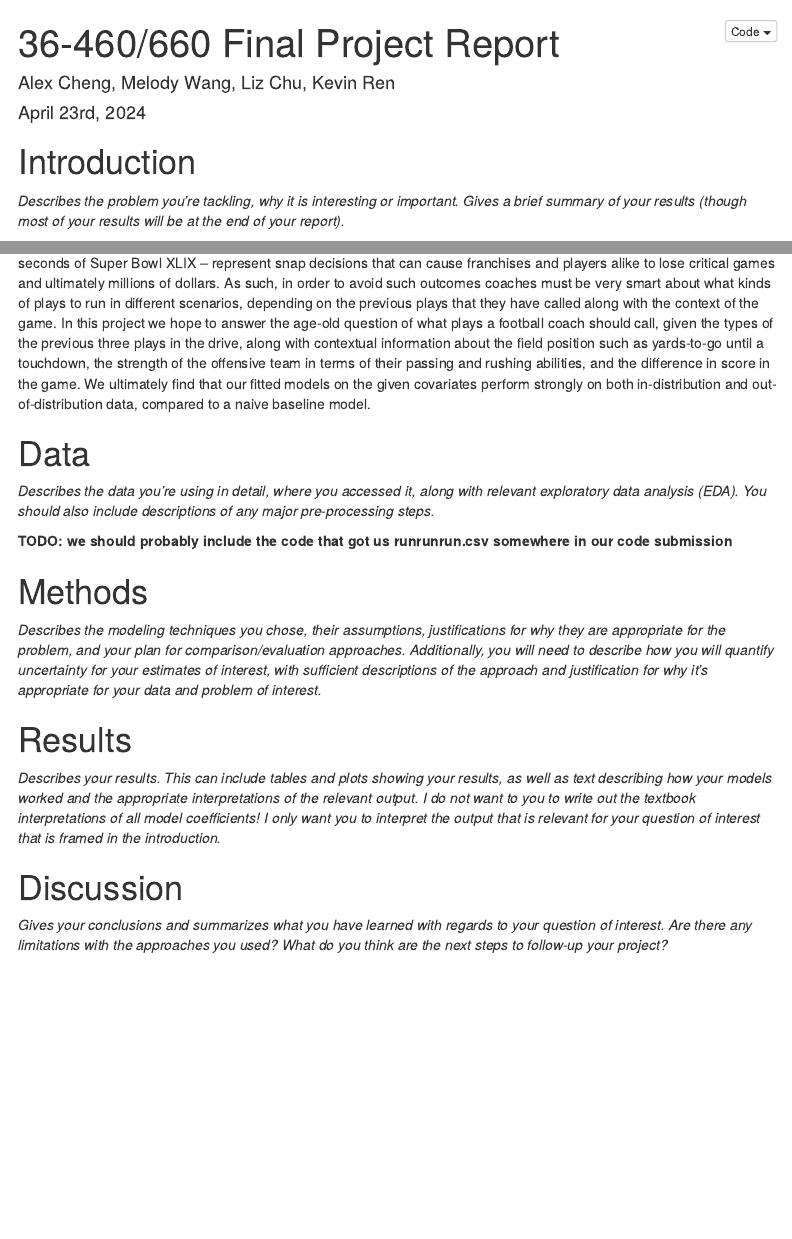
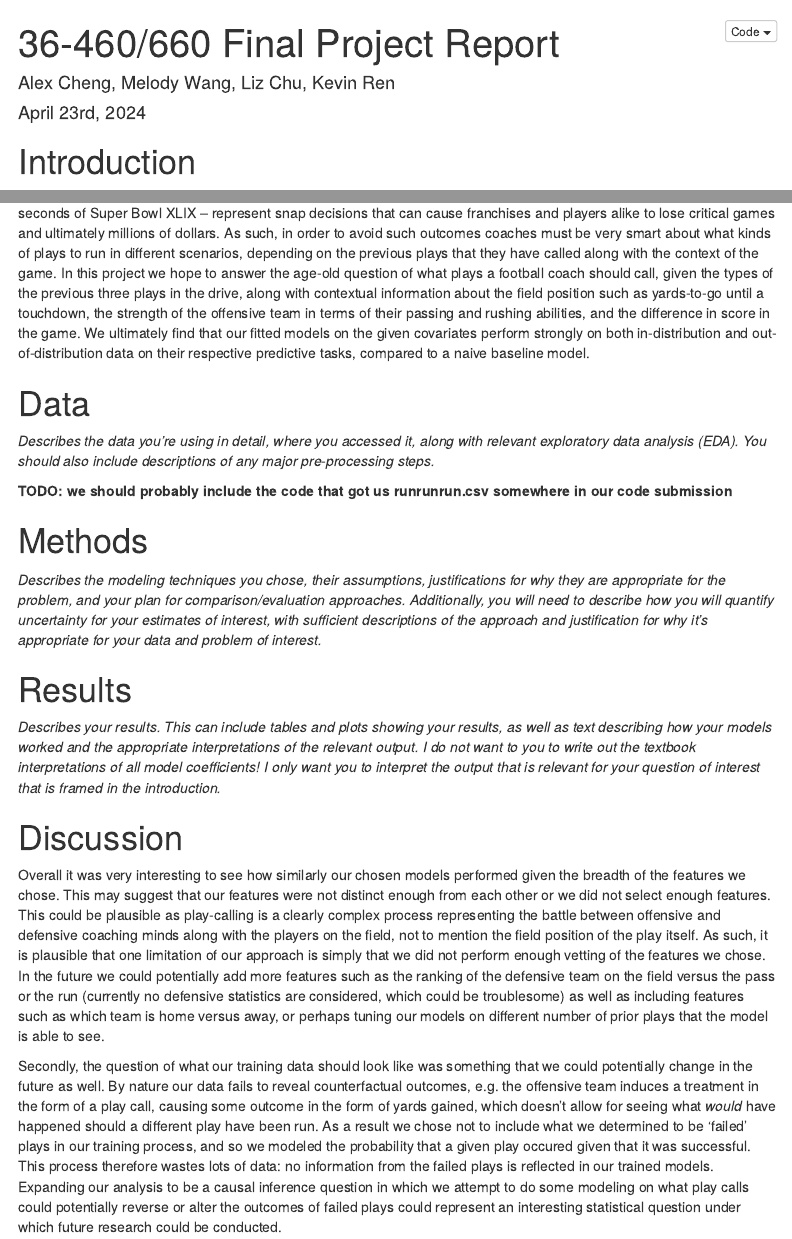
Before and after one commit to aalexchengg/460, an R Markdown document (report.Rmd): the page in a window 1100 px wide, from its top, and a second part further down, joined at a grey line. Rendered offline with R 4.5, knitr and Pandoc, with nearby package versions; some code elsewhere in the file could not run offline; menus at the side of the page are left out.

Commit message:
added discussion

```diff
--- a/report.Rmd
+++ b/report.Rmd
@@ -32,9 +32,7 @@ success_df = df %>% filter(success == 1)
 
 # Introduction
 
-*Describes the problem you’re tackling, why it is interesting or important. Gives a brief summary of your results (though most of your results will be at the end of your report). *
-
-The problem of playcalling is among the greatest challenges in sports coaching, particularly in the sport of American football. Particularly poor calls -- e.g. the Seahawk's decision to pass rather than run with 1 yard to go in the closing seconds of Super Bowl XLIX -- represent snap decisions that can cause franchises and players alike to lose critical games and ultimately millions of dollars. As such, in order to avoid such outcomes coaches must be very smart about what kinds of plays to run in different scenarios, depending on the previous plays that they have called along with the context of the game. In this project we hope to answer the age-old question of what plays a football coach should call, given the types of the previous three plays in the drive, along with contextual information about the field position such as yards-to-go until a touchdown, the strength of the offensive team in terms of their passing and rushing abilities, and the difference in score in the game. We ultimately find that our fitted models on the given covariates perform strongly on both in-distribution and out-of-distribution data, compared to a naive baseline model.
+The problem of playcalling is among the greatest challenges in sports coaching, particularly in the sport of American football. Particularly poor calls -- e.g. the Seahawk's decision to pass rather than run with 1 yard to go in the closing seconds of Super Bowl XLIX -- represent snap decisions that can cause franchises and players alike to lose critical games and ultimately millions of dollars. As such, in order to avoid such outcomes coaches must be very smart about what kinds of plays to run in different scenarios, depending on the previous plays that they have called along with the context of the game. In this project we hope to answer the age-old question of what plays a football coach should call, given the types of the previous three plays in the drive, along with contextual information about the field position such as yards-to-go until a touchdown, the strength of the offensive team in terms of their passing and rushing abilities, and the difference in score in the game. We ultimately find that our fitted models on the given covariates perform strongly on both in-distribution and out-of-distribution data on their respective predictive tasks, compared to a naive baseline model.
 
 # Data
 
@@ -52,4 +50,6 @@ The problem of playcalling is among the greatest challenges in sports coaching,
 
 # Discussion
 
-*Gives your conclusions and summarizes what you have learned with regards to your question of interest. Are there any limitations with the approaches you used? What do you think are the next steps to follow-up your project?*
+Overall it was very interesting to see how similarly our chosen models performed given the breadth of the features we chose. This may suggest that our features were not distinct enough from each other or we did not select enough features. This could be plausible as play-calling is a clearly complex process representing the battle between offensive and defensive coaching minds along with the players on the field, not to mention the field position of the play itself. As such, it is plausible that one limitation of our approach is simply that we did not perform enough vetting of the features we chose. In the future we could potentially add more features such as the ranking of the defensive team on the field versus the pass or the run (currently no defensive statistics are considered, which could be troublesome) as well as including features such as which team is home versus away, or perhaps tuning our models on different number of prior plays that the model is able to see.
+
+Secondly, the question of what our training data should look like was something that we could potentially change in the future as well. By nature our data fails to reveal counterfactual outcomes, e.g. the offensive team induces a treatment in the form of a play call, causing some outcome in the form of yards gained, which doesn't allow for seeing what *would* have happened should a different play have been run. As a result we chose not to include what we determined to be 'failed' plays in our training process, and so we modeled the probability that a given play occured given that it was successful. This process therefore wastes lots of data: no information from the failed plays is reflected in our trained models. Expanding our analysis to be a causal inference question in which we attempt to do some modeling on what play calls could potentially reverse or alter the outcomes of failed plays could represent an interesting statistical question under which future research could be conducted.
```
